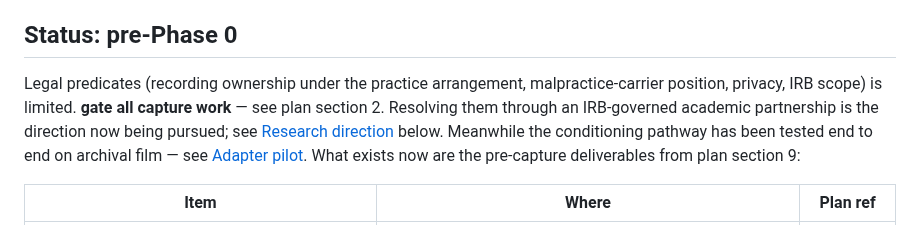
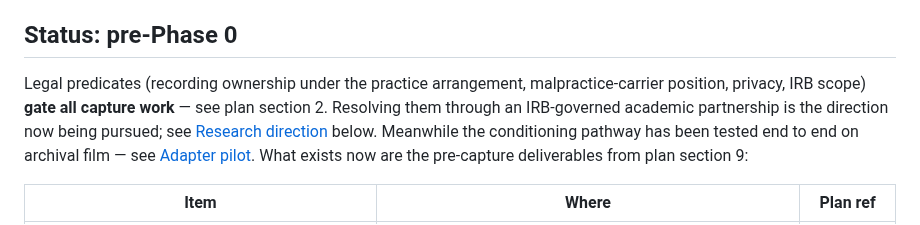
Before and after one commit to sbayer2/clinical-video-lora, a Markdown page: README.md, the part around the change. Drawn GitHub-style.

Commit message:
Update legal predicates section in README
Clarify legal predicates and capture work direction.

```diff
--- a/README.md
+++ b/README.md
@@ -74,7 +74,7 @@ Full decision map: [docs/harness-action-plan.md](docs/harness-action-plan.md).
 ## Status: pre-Phase 0
 
 Legal predicates (recording ownership under
-the practice arrangement, malpractice-carrier position, privacy, IRB scope) is limited.
+the practice arrangement, malpractice-carrier position, privacy, IRB scope)
 **gate all capture work** — see plan section 2. Resolving them through an
 IRB-governed academic partnership is the direction now being pursued; see
 [Research direction](#research-direction-irb-governed-capture-partnership-sought)
```
